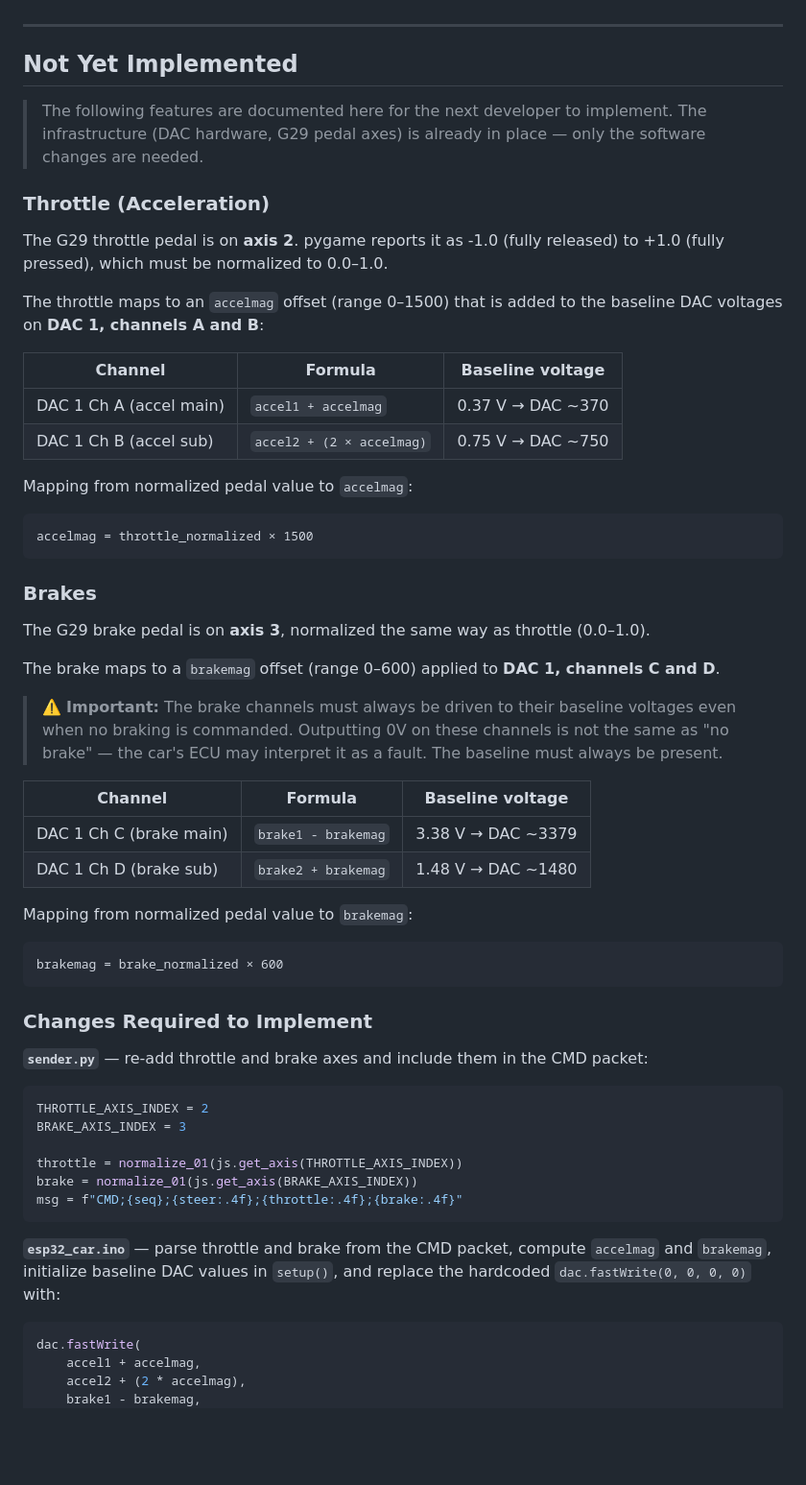
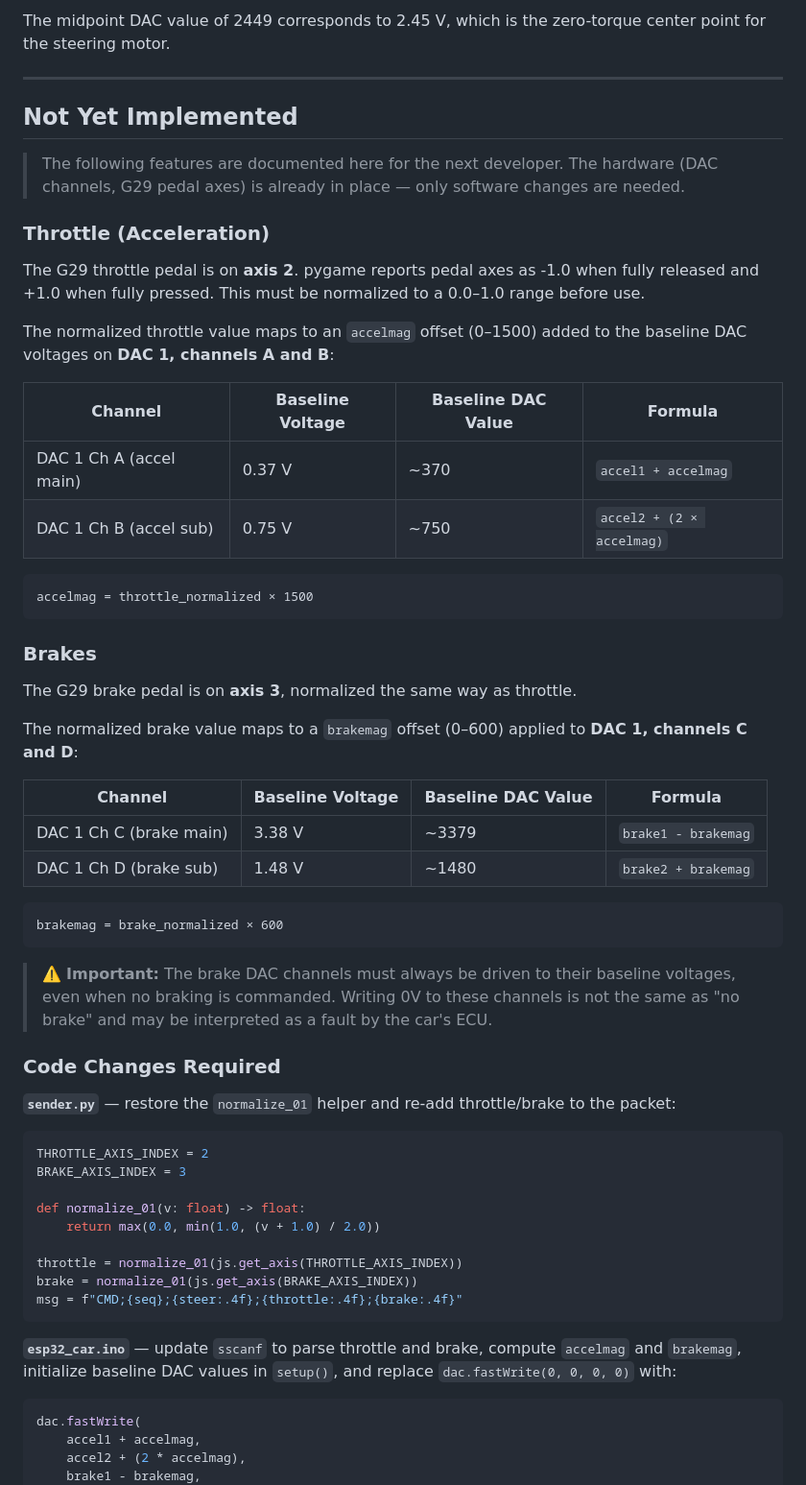
Before and after one commit to lilinguyen015-sys/Capstone-Spring-2026, a Markdown page: README.md, the part around one of its changes. Shown at 96% size. GitHub-like rendering; blank space fills up the shorter version.

````diff
--- a/README.md
+++ b/README.md
@@ -196,57 +239,61 @@ To stop, press **Ctrl+C**.
+The midpoint DAC value of 2449 corresponds to 2.45 V, which is the zero-torque center point for the steering motor.
 
 ---
 
 ## Not Yet Implemented
 
-> The following features are documented here for the next developer to implement. The infrastructure (DAC hardware, G29 pedal axes) is already in place — only the software changes are needed.
+> The following features are documented here for the next developer. The hardware (DAC channels, G29 pedal axes) is already in place — only software changes are needed.
 
 ### Throttle (Acceleration)
 
-The G29 throttle pedal is on **axis 2**. pygame reports it as -1.0 (fully released) to +1.0 (fully pressed), which must be normalized to 0.0–1.0.
+The G29 throttle pedal is on **axis 2**. pygame reports pedal axes as -1.0 when fully released and +1.0 when fully pressed. This must be normalized to a 0.0–1.0 range before use.
 
-The throttle maps to an `accelmag` offset (range 0–1500) that is added to the baseline DAC voltages on **DAC 1, channels A and B**:
+The normalized throttle value maps to an `accelmag` offset (0–1500) added to the baseline DAC voltages on **DAC 1, channels A and B**:
 
-| Channel | Formula | Baseline voltage |
-|---|---|---|
-| DAC 1 Ch A (accel main) | `accel1 + accelmag` | 0.37 V → DAC ~370 |
-| DAC 1 Ch B (accel sub) | `accel2 + (2 × accelmag)` | 0.75 V → DAC ~750 |
+| Channel | Baseline Voltage | Baseline DAC Value | Formula |
+|---|---|---|---|
+| DAC 1 Ch A (accel main) | 0.37 V | ~370 | `accel1 + accelmag` |
+| DAC 1 Ch B (accel sub) | 0.75 V | ~750 | `accel2 + (2 × accelmag)` |
 
-Mapping from normalized pedal value to `accelmag`:
 ```
 accelmag = throttle_normalized × 1500
 ```
 
 ### Brakes
 
-The G29 brake pedal is on **axis 3**, normalized the same way as throttle (0.0–1.0).
+The G29 brake pedal is on **axis 3**, normalized the same way as throttle.
 
-The brake maps to a `brakemag` offset (range 0–600) applied to **DAC 1, channels C and D**.
+The normalized brake value maps to a `brakemag` offset (0–600) applied to **DAC 1, channels C and D**:
 
-> ⚠️ **Important:** The brake channels must always be driven to their baseline voltages even when no braking is commanded. Outputting 0V on these channels is not the same as "no brake" — the car's ECU may interpret it as a fault. The baseline must always be present.
+| Channel | Baseline Voltage | Baseline DAC Value | Formula |
+|---|---|---|---|
+| DAC 1 Ch C (brake main) | 3.38 V | ~3379 | `brake1 - brakemag` |
+| DAC 1 Ch D (brake sub) | 1.48 V | ~1480 | `brake2 + brakemag` |
 
-| Channel | Formula | Baseline voltage |
-|---|---|---|
-| DAC 1 Ch C (brake main) | `brake1 - brakemag` | 3.38 V → DAC ~3379 |
-| DAC 1 Ch D (brake sub) | `brake2 + brakemag` | 1.48 V → DAC ~1480 |
-
-Mapping from normalized pedal value to `brakemag`:
 ```
 brakemag = brake_normalized × 600
 ```
 
-### Changes Required to Implement
+> ⚠️ **Important:** The brake DAC channels must always be driven to their baseline voltages, even when no braking is commanded. Writing 0V to these channels is not the same as "no brake" and may be interpreted as a fault by the car's ECU.
 
-**`sender.py`** — re-add throttle and brake axes and include them in the CMD packet:
+### Code Changes Required
+
+**`sender.py`** — restore the `normalize_01` helper and re-add throttle/brake to the packet:
+
 ```python
 THROTTLE_AXIS_INDEX = 2
 BRAKE_AXIS_INDEX = 3
+
+def normalize_01(v: float) -> float:
+    return max(0.0, min(1.0, (v + 1.0) / 2.0))
 
 throttle = normalize_01(js.get_axis(THROTTLE_AXIS_INDEX))
 brake = normalize_01(js.get_axis(BRAKE_AXIS_INDEX))
 msg = f"CMD;{seq};{steer:.4f};{throttle:.4f};{brake:.4f}"
 ```
 
-**`esp32_car.ino`** — parse throttle and brake from the CMD packet, compute `accelmag` and `brakemag`, initialize baseline DAC values in `setup()`, and replace the hardcoded `dac.fastWrite(0, 0, 0, 0)` with:
+**`esp32_car.ino`** — update `sscanf` to parse throttle and brake, compute `accelmag` and `brakemag`, initialize baseline DAC values in `setup()`, and replace `dac.fastWrite(0, 0, 0, 0)` with:
+
 ```cpp
 dac.fastWrite(
     accel1 + accelmag,
````
Also changed, not shown: other parts of README.md (+101 -57 lines).
